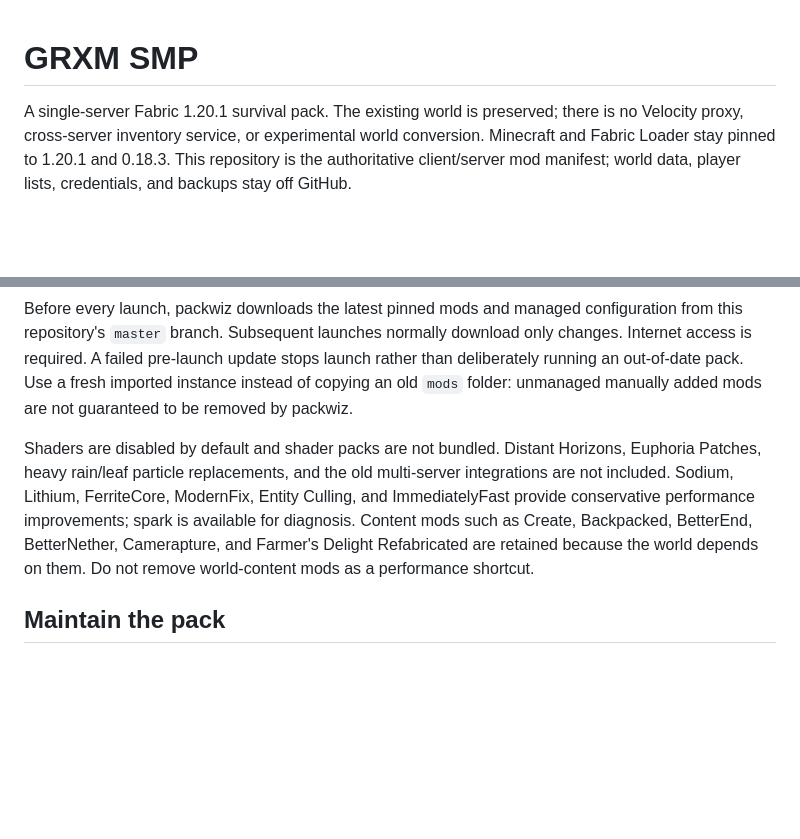
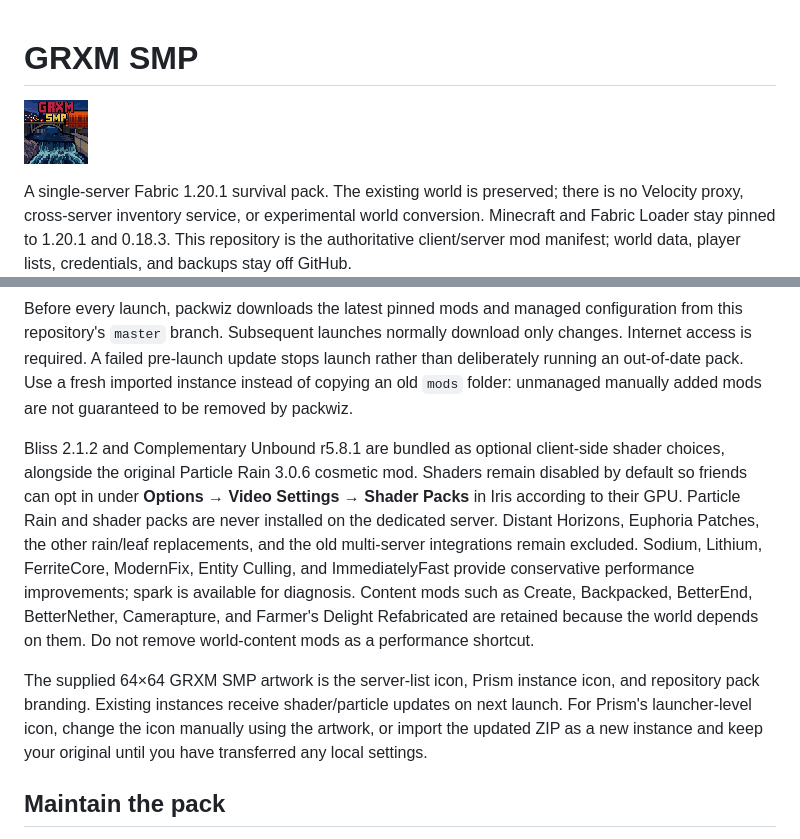
Before and after one commit to CiviledCode/smp-pack, a Markdown page: README.md, 2 parts joined by grey strips. Rendered like a GitHub page; pictures changed too: assets/grxmsmp.png (added); blank space fills up the shorter version.

Commit message:
Brand SMP pack and server; restore optional shaders and Particle Rain

```diff
--- a/README.md
+++ b/README.md
@@ -1,4 +1,6 @@
 # GRXM SMP
+
+![GRXM SMP icon](assets/grxmsmp.png)
 
 A single-server Fabric 1.20.1 survival pack. The existing world is preserved; there is no Velocity proxy, cross-server inventory service, or experimental world conversion. Minecraft and Fabric Loader stay pinned to 1.20.1 and 0.18.3. This repository is the authoritative client/server mod manifest; world data, player lists, credentials, and backups stay off GitHub.
 
@@ -10,7 +12,9 @@ The server address, `mc.civiled.net`, is already in Multiplayer. Access is restr
 
 Before every launch, packwiz downloads the latest pinned mods and managed configuration from this repository's `master` branch. Subsequent launches normally download only changes. Internet access is required. A failed pre-launch update stops launch rather than deliberately running an out-of-date pack. Use a fresh imported instance instead of copying an old `mods` folder: unmanaged manually added mods are not guaranteed to be removed by packwiz.
 
-Shaders are disabled by default and shader packs are not bundled. Distant Horizons, Euphoria Patches, heavy rain/leaf particle replacements, and the old multi-server integrations are not included. Sodium, Lithium, FerriteCore, ModernFix, Entity Culling, and ImmediatelyFast provide conservative performance improvements; spark is available for diagnosis. Content mods such as Create, Backpacked, BetterEnd, BetterNether, Camerapture, and Farmer's Delight Refabricated are retained because the world depends on them. Do not remove world-content mods as a performance shortcut.
+Bliss 2.1.2 and Complementary Unbound r5.8.1 are bundled as optional client-side shader choices, alongside the original Particle Rain 3.0.6 cosmetic mod. Shaders remain disabled by default so friends can opt in under **Options → Video Settings → Shader Packs** in Iris according to their GPU. Particle Rain and shader packs are never installed on the dedicated server. Distant Horizons, Euphoria Patches, the other rain/leaf replacements, and the old multi-server integrations remain excluded. Sodium, Lithium, FerriteCore, ModernFix, Entity Culling, and ImmediatelyFast provide conservative performance improvements; spark is available for diagnosis. Content mods such as Create, Backpacked, BetterEnd, BetterNether, Camerapture, and Farmer's Delight Refabricated are retained because the world depends on them. Do not remove world-content mods as a performance shortcut.
+
+The supplied 64×64 GRXM SMP artwork is the server-list icon, Prism instance icon, and repository pack branding. Existing instances receive shader/particle updates on next launch. For Prism's launcher-level icon, change the icon manually using the artwork, or import the updated ZIP as a new instance and keep your original until you have transferred any local settings.
 
 ## Maintain the pack
 
```
Also changed, not shown: docs/server.md (+1 -1 lines), 11 other files.
